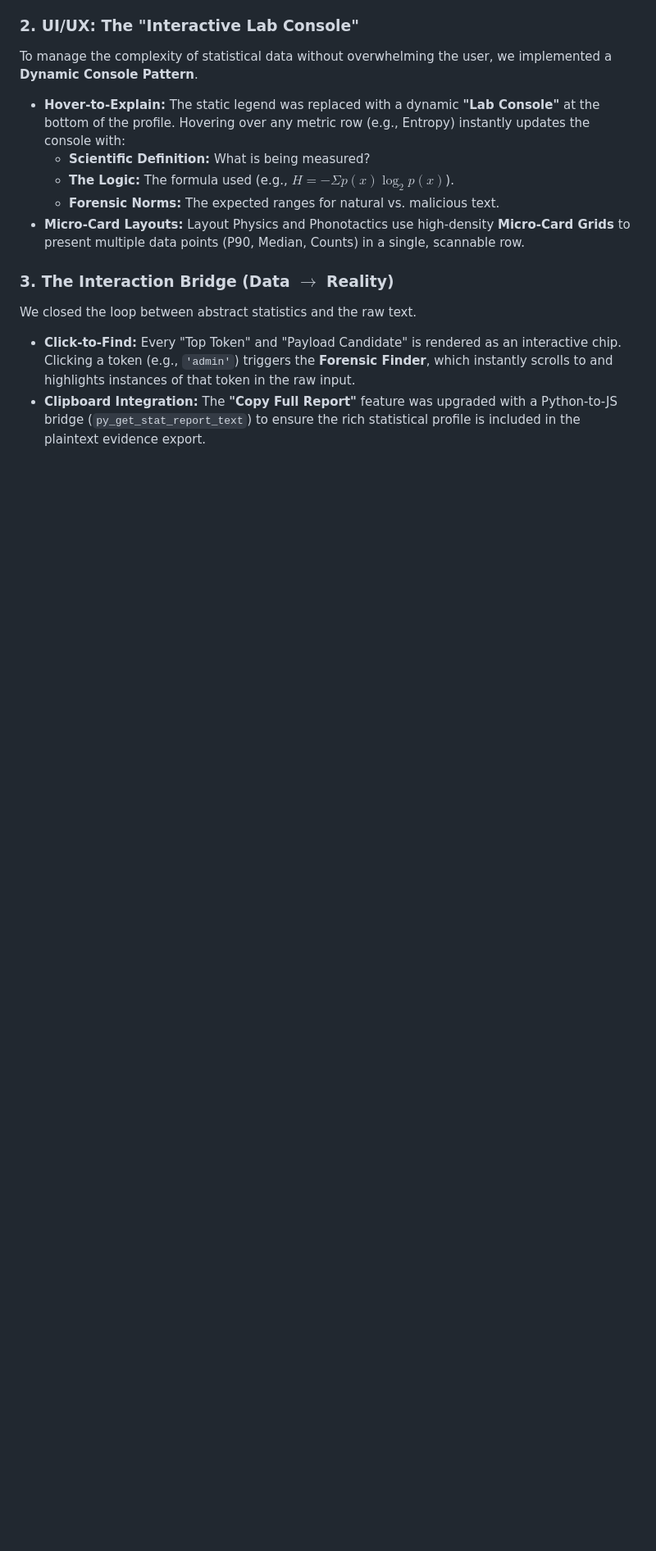
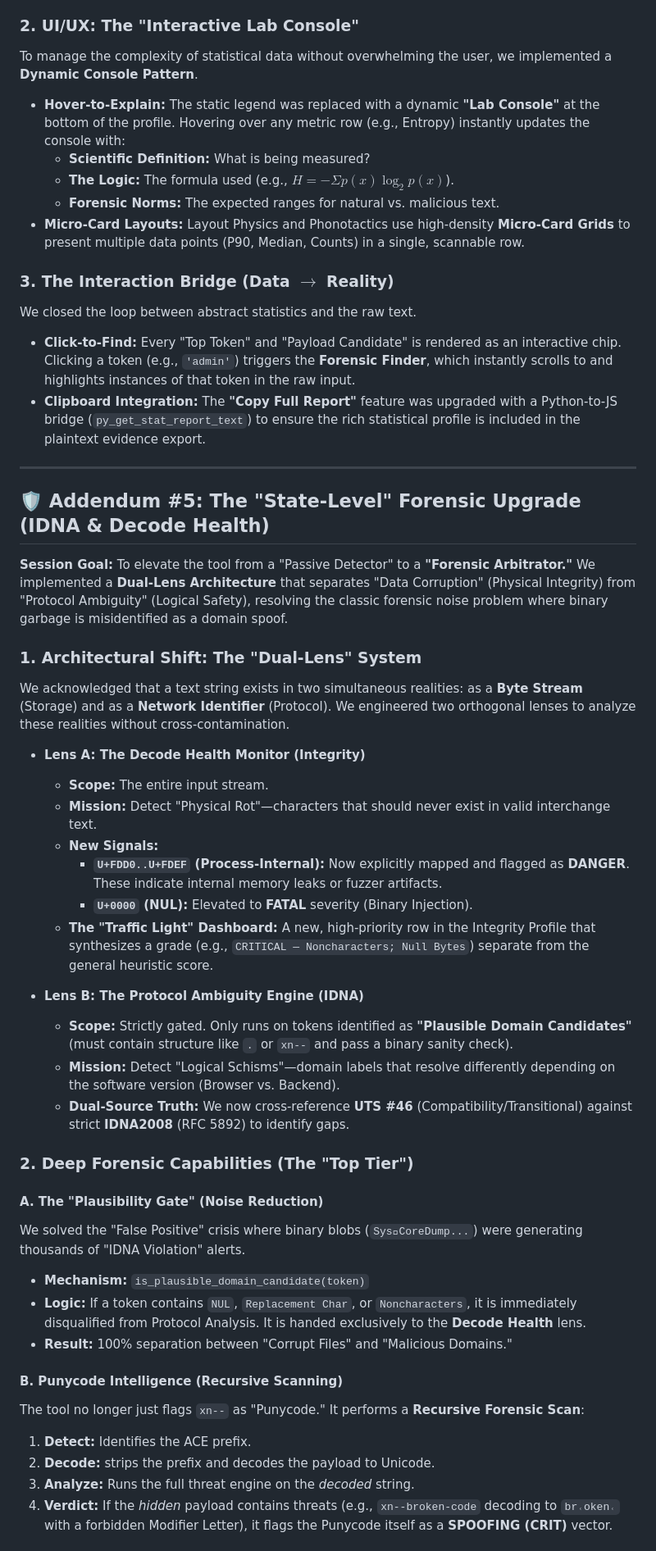
Before and after one commit to texttics/texttics-site, a Markdown page: readme.md, the part around one of its changes. Shown at 82% size. Drawn GitHub-style; blank space fills up the shorter version.

```diff
--- a/readme.md
+++ b/readme.md
@@ -1500,3 +1500,41 @@ We closed the loop between abstract statistics and the raw text.
 
 * **Click-to-Find:** Every "Top Token" and "Payload Candidate" is rendered as an interactive chip. Clicking a token (e.g., `'admin'`) triggers the **Forensic Finder**, which instantly scrolls to and highlights instances of that token in the raw input.
 * **Clipboard Integration:** The **"Copy Full Report"** feature was upgraded with a Python-to-JS bridge (`py_get_stat_report_text`) to ensure the rich statistical profile is included in the plaintext evidence export.
+
+***
+
+## 🛡️ Addendum #5: The "State-Level" Forensic Upgrade (IDNA & Decode Health)
+
+**Session Goal:** To elevate the tool from a "Passive Detector" to a **"Forensic Arbitrator."** We implemented a **Dual-Lens Architecture** that separates "Data Corruption" (Physical Integrity) from "Protocol Ambiguity" (Logical Safety), resolving the classic forensic noise problem where binary garbage is misidentified as a domain spoof.
+
+### 1. Architectural Shift: The "Dual-Lens" System
+We acknowledged that a text string exists in two simultaneous realities: as a **Byte Stream** (Storage) and as a **Network Identifier** (Protocol). We engineered two orthogonal lenses to analyze these realities without cross-contamination.
+
+* **Lens A: The Decode Health Monitor (Integrity)**
+    * **Scope:** The entire input stream.
+    * **Mission:** Detect "Physical Rot"—characters that should never exist in valid interchange text.
+    * **New Signals:**
+        * **`U+FDD0..U+FDEF` (Process-Internal):** Now explicitly mapped and flagged as **DANGER**. These indicate internal memory leaks or fuzzer artifacts.
+        * **`U+0000` (NUL):** Elevated to **FATAL** severity (Binary Injection).
+    * **The "Traffic Light" Dashboard:** A new, high-priority row in the Integrity Profile that synthesizes a grade (e.g., `CRITICAL — Noncharacters; Null Bytes`) separate from the general heuristic score.
+
+* **Lens B: The Protocol Ambiguity Engine (IDNA)**
+    * **Scope:** Strictly gated. Only runs on tokens identified as **"Plausible Domain Candidates"** (must contain structure like `.` or `xn--` and pass a binary sanity check).
+    * **Mission:** Detect "Logical Schisms"—domain labels that resolve differently depending on the software version (Browser vs. Backend).
+    * **Dual-Source Truth:** We now cross-reference **UTS #46** (Compatibility/Transitional) against strict **IDNA2008** (RFC 5892) to identify gaps.
+
+### 2. Deep Forensic Capabilities (The "Top Tier")
+
+#### A. The "Plausibility Gate" (Noise Reduction)
+We solved the "False Positive" crisis where binary blobs (`Sys﷐CoreDump...`) were generating thousands of "IDNA Violation" alerts.
+* **Mechanism:** `is_plausible_domain_candidate(token)`
+* **Logic:** If a token contains `NUL`, `Replacement Char`, or `Noncharacters`, it is immediately disqualified from Protocol Analysis. It is handed exclusively to the **Decode Health** lens.
+* **Result:** 100% separation between "Corrupt Files" and "Malicious Domains."
+
+#### B. Punycode Intelligence (Recursive Scanning)
+The tool no longer just flags `xn--` as "Punycode." It performs a **Recursive Forensic Scan**:
+1.  **Detect:** Identifies the ACE prefix.
+2.  **Decode:** strips the prefix and decodes the payload to Unicode.
+3.  **Analyze:** Runs the full threat engine on the *decoded* string.
+4.  **Verdict:** If the *hidden* payload contains threats (e.g., `xn--broken-code` decoding to `br˓oken˓` with a forbidden Modifier Letter), it flags the Punycode itself as a **SPOOFING (CRIT)** vector.
+
```
Also changed, not shown: other parts of readme.md (+23 -0 lines).
